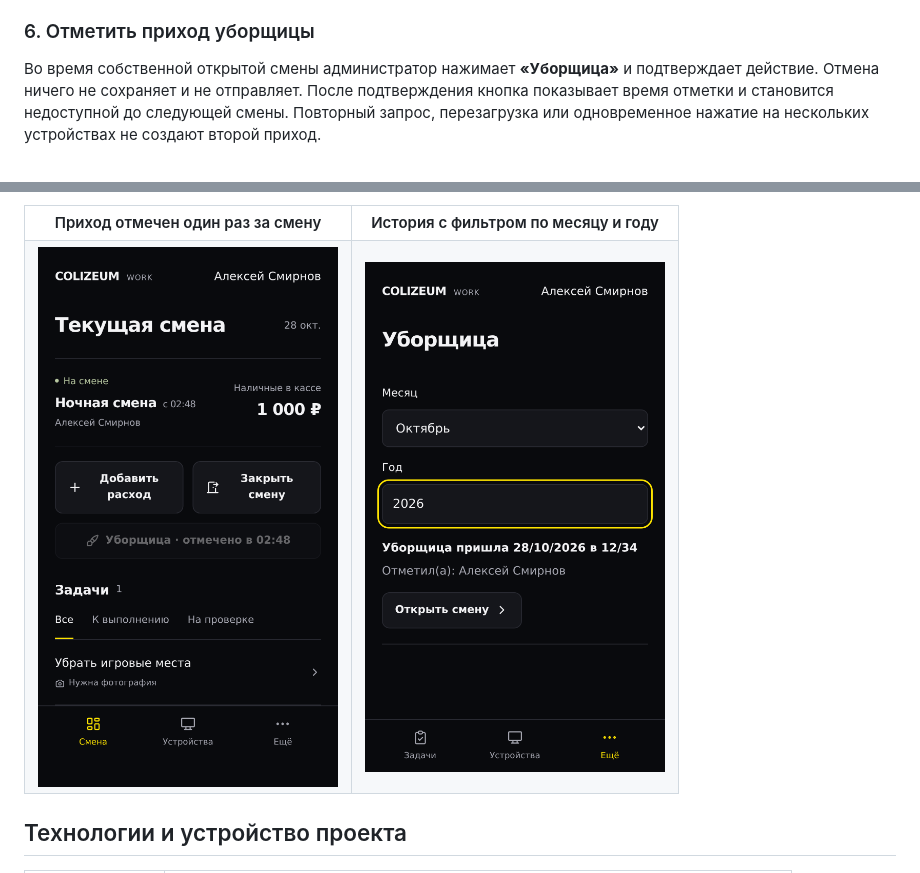
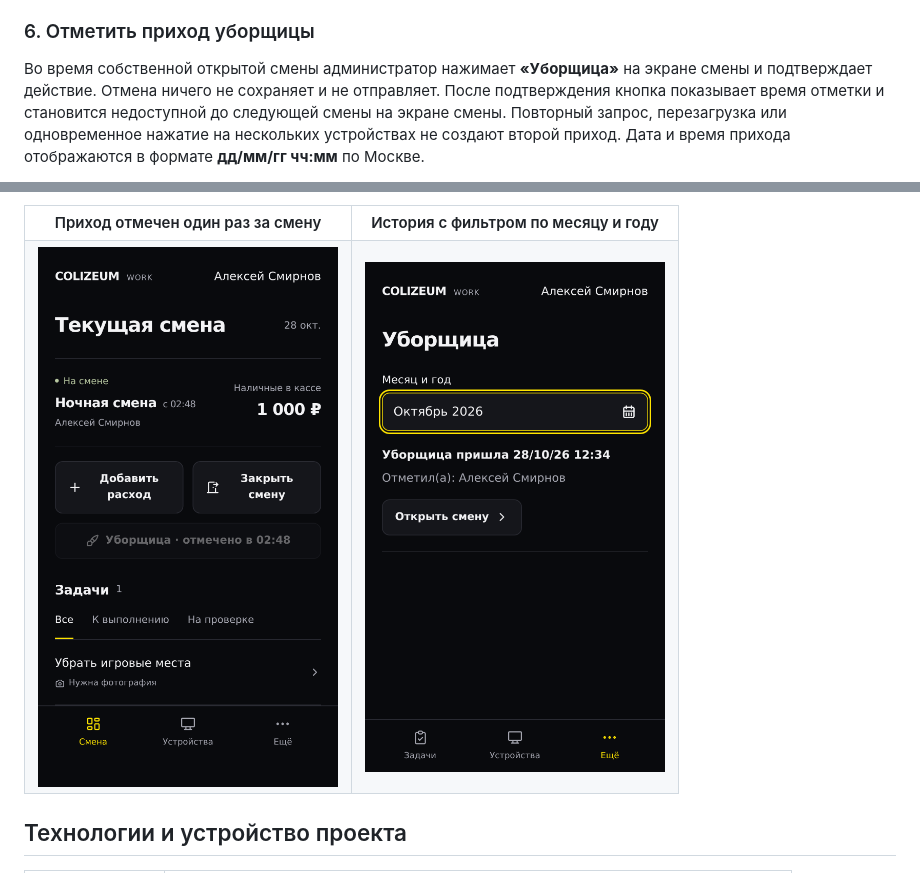
Before and after one commit to MihaDemon/colizeum_work_app, a Markdown page: README.md, 2 parts joined by grey strips. GitHub-like rendering; pictures changed too: docs/screenshots/11-cleaner-history.png.

```diff
--- a/README.md
+++ b/README.md
@@ -108,5 +108,5 @@
 
 ### 6. Отметить приход уборщицы
 
-Во время собственной открытой смены администратор нажимает **«Уборщица»** и подтверждает действие. Отмена ничего не сохраняет и не отправляет. После подтверждения кнопка показывает время отметки и становится недоступной до следующей смены. Повторный запрос, перезагрузка или одновременное нажатие на нескольких устройствах не создают второй приход.
+Во время собственной открытой смены администратор нажимает **«Уборщица»** на экране смены и подтверждает действие. Отмена ничего не сохраняет и не отправляет. После подтверждения кнопка показывает время отметки и становится недоступной до следующей смены на экране смены. Повторный запрос, перезагрузка или одновременное нажатие на нескольких устройствах не создают второй приход. Дата и время прихода отображаются в формате **дд/мм/гг чч:мм** по Москве.
 
```
Also changed, not shown: other parts of README.md (+1 -1 lines), 7 other files.
